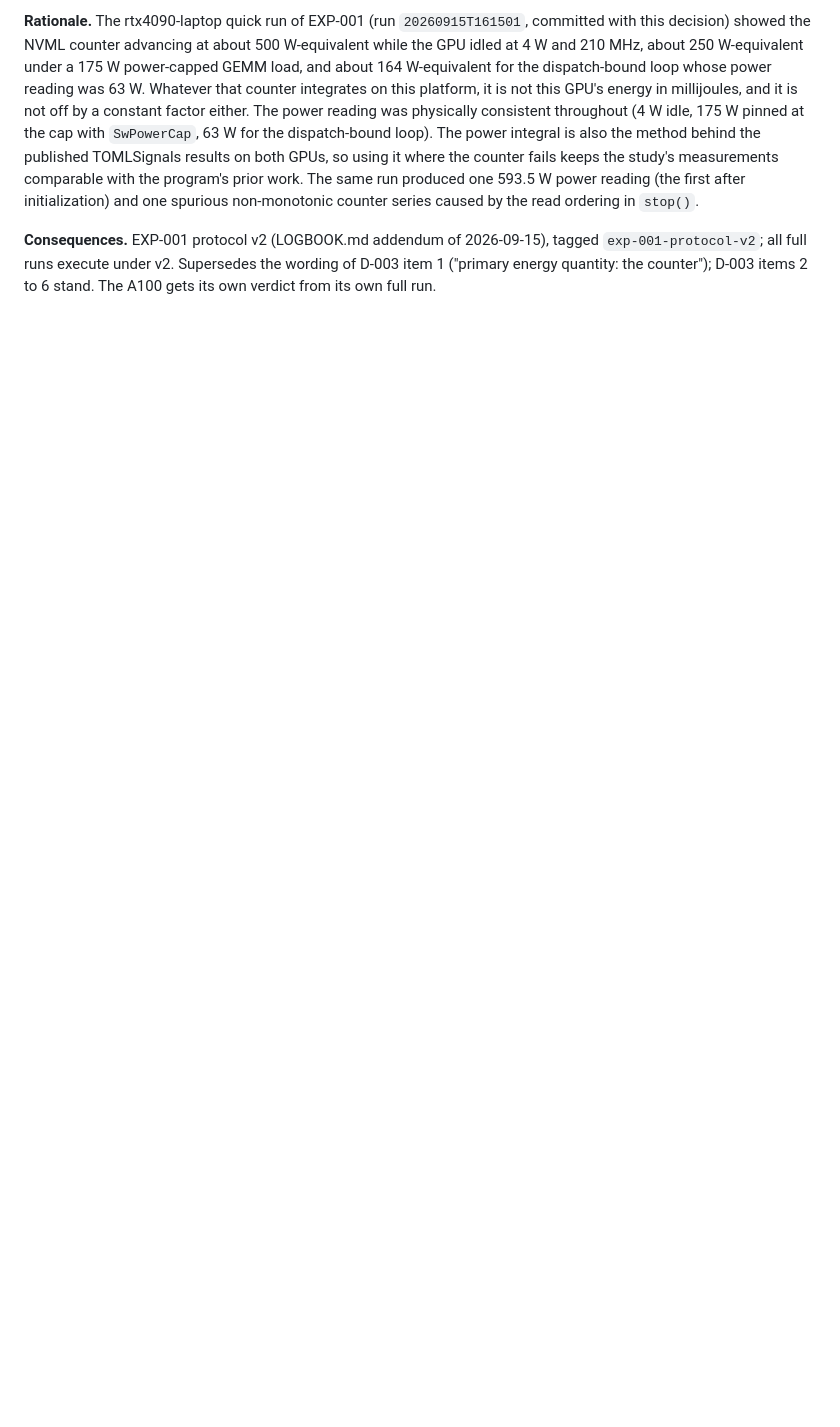
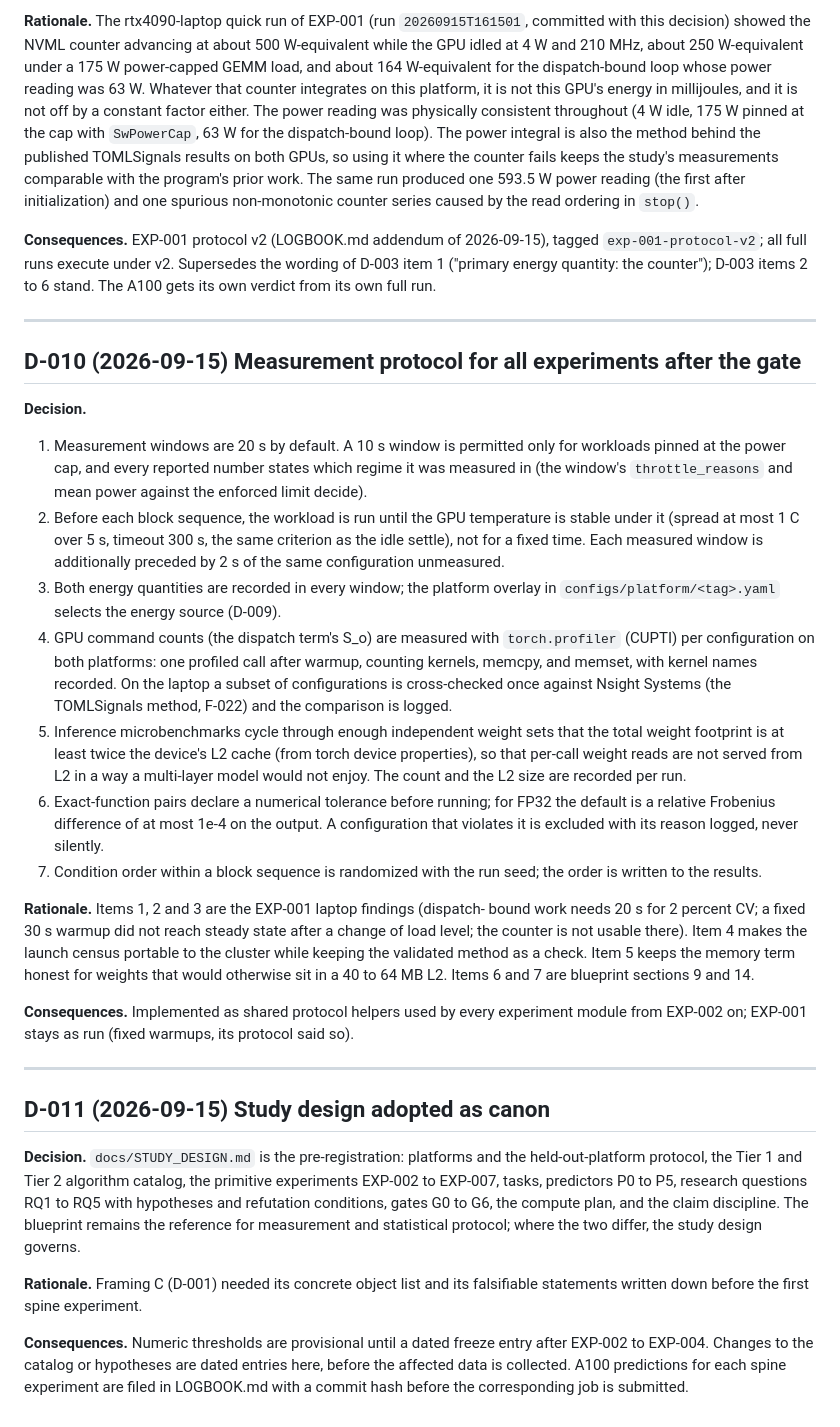
Before and after one commit to jemsbhai/mlpowermeter, a Markdown page: DECISIONS.md, the part around the change. Rendered like a GitHub page; blank space fills up the shorter version.

Commit message:
docs: study design pre-registration (D-011) and post-gate measurement protocol (D-010)

```diff
--- a/DECISIONS.md
+++ b/DECISIONS.md
@@ -220,3 +220,71 @@ non-monotonic counter series caused by the read ordering in `stop()`.
 tagged `exp-001-protocol-v2`; all full runs execute under v2. Supersedes the
 wording of D-003 item 1 ("primary energy quantity: the counter"); D-003
 items 2 to 6 stand. The A100 gets its own verdict from its own full run.
+
+---
+
+## D-010 (2026-09-15) Measurement protocol for all experiments after the gate
+
+**Decision.**
+
+1. Measurement windows are 20 s by default. A 10 s window is permitted only
+   for workloads pinned at the power cap, and every reported number states
+   which regime it was measured in (the window's `throttle_reasons` and mean
+   power against the enforced limit decide).
+2. Before each block sequence, the workload is run until the GPU
+   temperature is stable under it (spread at most 1 C over 5 s, timeout
+   300 s, the same criterion as the idle settle), not for a fixed time. Each
+   measured window is additionally preceded by 2 s of the same configuration
+   unmeasured.
+3. Both energy quantities are recorded in every window; the platform overlay
+   in `configs/platform/<tag>.yaml` selects the energy source (D-009).
+4. GPU command counts (the dispatch term's S_o) are measured with
+   `torch.profiler` (CUPTI) per configuration on both platforms: one profiled
+   call after warmup, counting kernels, memcpy, and memset, with kernel names
+   recorded. On the laptop a subset of configurations is cross-checked once
+   against Nsight Systems (the TOMLSignals method, F-022) and the comparison
+   is logged.
+5. Inference microbenchmarks cycle through enough independent weight sets
+   that the total weight footprint is at least twice the device's L2 cache
+   (from torch device properties), so that per-call weight reads are not
+   served from L2 in a way a multi-layer model would not enjoy. The count and
+   the L2 size are recorded per run.
+6. Exact-function pairs declare a numerical tolerance before running; for
+   FP32 the default is a relative Frobenius difference of at most 1e-4 on
+   the output. A configuration that violates it is excluded with its reason
+   logged, never silently.
+7. Condition order within a block sequence is randomized with the run seed;
+   the order is written to the results.
+
+**Rationale.** Items 1, 2 and 3 are the EXP-001 laptop findings (dispatch-
+bound work needs 20 s for 2 percent CV; a fixed 30 s warmup did not reach
+steady state after a change of load level; the counter is not usable there).
+Item 4 makes the launch census portable to the cluster while keeping the
+validated method as a check. Item 5 keeps the memory term honest for weights
+that would otherwise sit in a 40 to 64 MB L2. Items 6 and 7 are blueprint
+sections 9 and 14.
+
+**Consequences.** Implemented as shared protocol helpers used by every
+experiment module from EXP-002 on; EXP-001 stays as run (fixed warmups, its
+protocol said so).
+
+---
+
+## D-011 (2026-09-15) Study design adopted as canon
+
+**Decision.** `docs/STUDY_DESIGN.md` is the pre-registration: platforms and
+the held-out-platform protocol, the Tier 1 and Tier 2 algorithm catalog,
+the primitive experiments EXP-002 to EXP-007, tasks, predictors P0 to P5,
+research questions RQ1 to RQ5 with hypotheses and refutation conditions,
+gates G0 to G6, the compute plan, and the claim discipline. The blueprint
+remains the reference for measurement and statistical protocol; where the
+two differ, the study design governs.
+
+**Rationale.** Framing C (D-001) needed its concrete object list and its
+falsifiable statements written down before the first spine experiment.
+
+**Consequences.** Numeric thresholds are provisional until a dated freeze
+entry after EXP-002 to EXP-004. Changes to the catalog or hypotheses are
+dated entries here, before the affected data is collected. A100 predictions
+for each spine experiment are filed in LOGBOOK.md with a commit hash before
+the corresponding job is submitted.
```
Also changed, not shown: docs/STUDY_DESIGN.md (added, +223 -0 lines).
